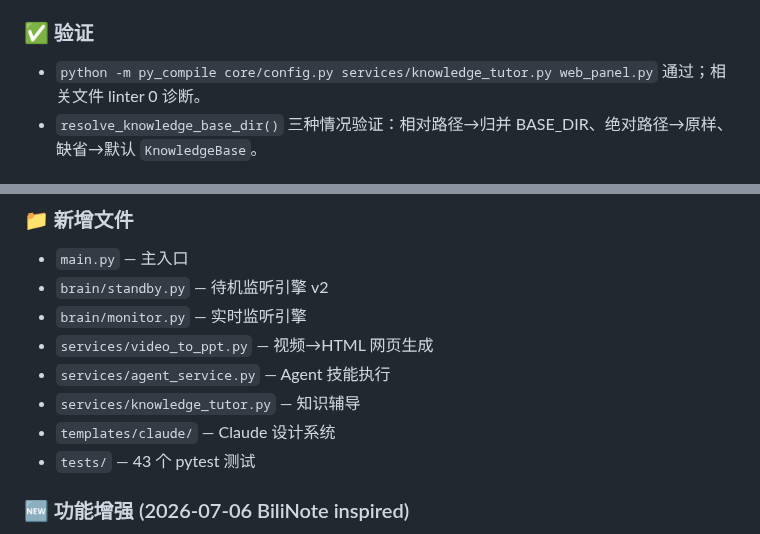
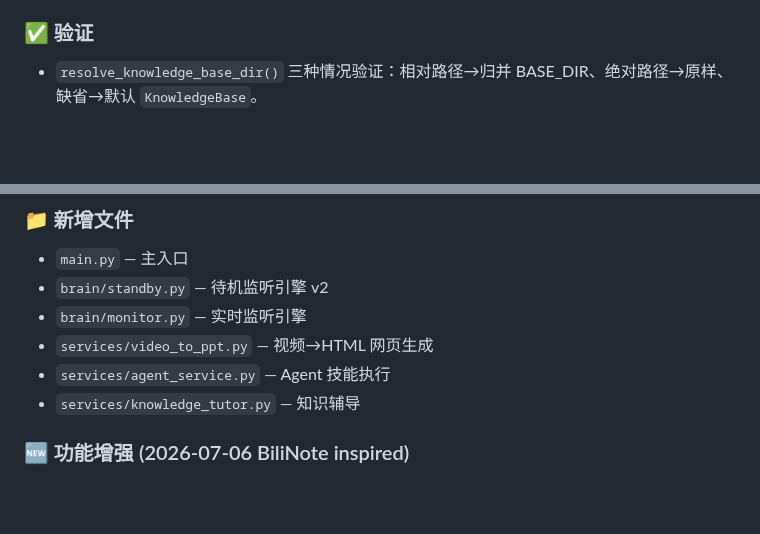
Before and after one commit to mjy1113451/astrbot_plugin_b-, a Markdown page: CHANGELOG.md, 2 parts joined by grey strips. Rendered like a GitHub page; blank space fills up the shorter version.

```diff
--- a/CHANGELOG.md
+++ b/CHANGELOG.md
@@ -96,8 +79,6 @@
 - **`.md` 大小写回退**：`/api/kb/file` 读取时若精确路径不存在，按忽略大小写在知识库目录内查找同名文件，避免大写 `.MD` 导致 404。
 
 ### ✅ 验证
-
-- `python -m py_compile core/config.py services/knowledge_tutor.py web_panel.py` 通过；相关文件 linter 0 诊断。
 - `resolve_knowledge_base_dir()` 三种情况验证：相对路径→归并 BASE_DIR、绝对路径→原样、缺省→默认 `KnowledgeBase`。
 
 ## 3.0.2 配置同步与运行稳定性修复 (2026-07-07)
@@ -228,8 +187,6 @@
 - `services/video_to_ppt.py` — 视频→HTML 网页生成
 - `services/agent_service.py` — Agent 技能执行
 - `services/knowledge_tutor.py` — 知识辅导
-- `templates/claude/` — Claude 设计系统
-- `tests/` — 43 个 pytest 测试
 
 ### 🆕 功能增强 (2026-07-06 BiliNote inspired)
 
```
Also changed, not shown: other parts of CHANGELOG.md (+2 -41 lines).
